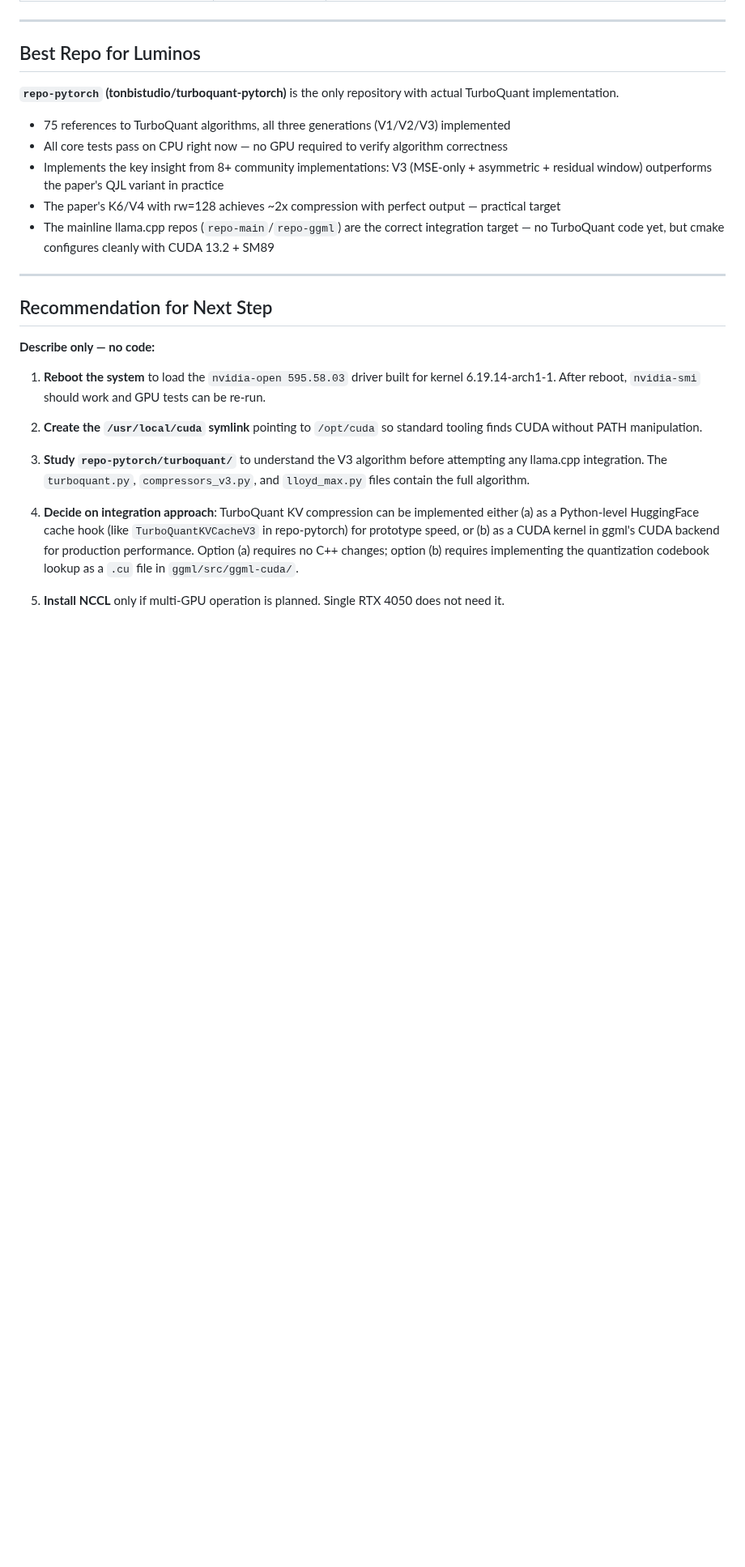
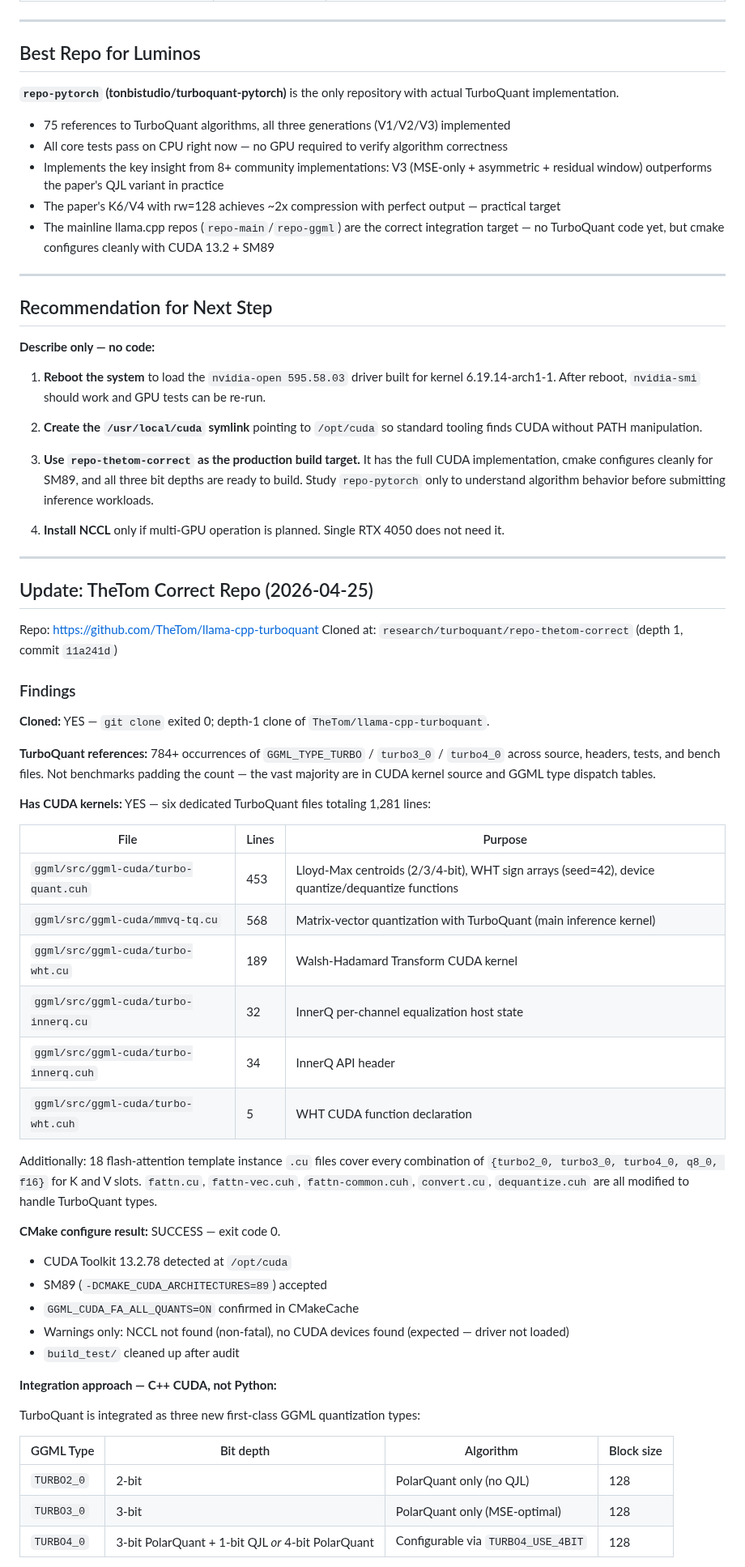
Before and after one commit to vrapatel2002/luminos-os, a Markdown page: research/turboquant/REPO_AUDIT.md, the part around one of its changes. Shown at 81% size. GitHub-like rendering; blank space fills up the shorter version.

Commit message:
research(turboquant): add TheTom correct repo audit
Correct URL: TheTom/llama-cpp-turboquant
Previous audit used wrong URL (TheTom/llama.cpp = 404).

Findings: full CUDA C++ implementation — turbo-quant.cuh (453 lines),
mmvq-tq.cu (568 lines), turbo-wht.cu (189 lines), 18 FA template instances.
TURBO2/3/4_0 as native GGML types. CMake exits 0 for SM89 + GGML_CUDA_FA_ALL_QUANTS.
Recommended as production build target over repo-main/repo-ggml.

Agent: claude-sonnet-4-6
Task: Audit correct TurboQuant repo
Co-Authored-By: Claude Sonnet 4.6 <noreply@anthropic.com>

```diff
--- a/research/turboquant/REPO_AUDIT.md
+++ b/research/turboquant/REPO_AUDIT.md
@@ -178,8 +179,50 @@ Both `repo-main` and `repo-ggml` — cmake exits 0 with:
 
 2. **Create the `/usr/local/cuda` symlink** pointing to `/opt/cuda` so standard tooling finds CUDA without PATH manipulation.
 
-3. **Study `repo-pytorch/turboquant/`** to understand the V3 algorithm before attempting any llama.cpp integration. The `turboquant.py`, `compressors_v3.py`, and `lloyd_max.py` files contain the full algorithm.
+3. **Use `repo-thetom-correct` as the production build target.** It has the full CUDA implementation, cmake configures cleanly for SM89, and all three bit depths are ready to build. Study `repo-pytorch` only to understand algorithm behavior before submitting inference workloads.
 
-4. **Decide on integration approach**: TurboQuant KV compression can be implemented either (a) as a Python-level HuggingFace cache hook (like `TurboQuantKVCacheV3` in repo-pytorch) for prototype speed, or (b) as a CUDA kernel in ggml's CUDA backend for production performance. Option (a) requires no C++ changes; option (b) requires implementing the quantization codebook lookup as a `.cu` file in `ggml/src/ggml-cuda/`.
+4. **Install NCCL** only if multi-GPU operation is planned. Single RTX 4050 does not need it.
 
-5. **Install NCCL** only if multi-GPU operation is planned. Single RTX 4050 does not need it.
+---
+
+## Update: TheTom Correct Repo (2026-04-25)
+
+Repo: https://github.com/TheTom/llama-cpp-turboquant
+Cloned at: `research/turboquant/repo-thetom-correct` (depth 1, commit `11a241d`)
+
+### Findings
+
+**Cloned:** YES — `git clone` exited 0; depth-1 clone of `TheTom/llama-cpp-turboquant`.
+
+**TurboQuant references:** 784+ occurrences of `GGML_TYPE_TURBO` / `turbo3_0` / `turbo4_0` across source, headers, tests, and bench files. Not benchmarks padding the count — the vast majority are in CUDA kernel source and GGML type dispatch tables.
+
+**Has CUDA kernels:** YES — six dedicated TurboQuant files totaling 1,281 lines:
+
+| File | Lines | Purpose |
+|------|-------|---------|
+| `ggml/src/ggml-cuda/turbo-quant.cuh` | 453 | Lloyd-Max centroids (2/3/4-bit), WHT sign arrays (seed=42), device quantize/dequantize functions |
+| `ggml/src/ggml-cuda/mmvq-tq.cu` | 568 | Matrix-vector quantization with TurboQuant (main inference kernel) |
+| `ggml/src/ggml-cuda/turbo-wht.cu` | 189 | Walsh-Hadamard Transform CUDA kernel |
+| `ggml/src/ggml-cuda/turbo-innerq.cu` | 32 | InnerQ per-channel equalization host state |
+| `ggml/src/ggml-cuda/turbo-innerq.cuh` | 34 | InnerQ API header |
+| `ggml/src/ggml-cuda/turbo-wht.cuh` | 5 | WHT CUDA function declaration |
+
+Additionally: 18 flash-attention template instance `.cu` files cover every combination of `{turbo2_0, turbo3_0, turbo4_0, q8_0, f16}` for K and V slots. `fattn.cu`, `fattn-vec.cuh`, `fattn-common.cuh`, `convert.cu`, `dequantize.cuh` are all modified to handle TurboQuant types.
+
+**CMake configure result:** SUCCESS — exit code 0.
+- CUDA Toolkit 13.2.78 detected at `/opt/cuda`
+- SM89 (`-DCMAKE_CUDA_ARCHITECTURES=89`) accepted
+- `GGML_CUDA_FA_ALL_QUANTS=ON` confirmed in CMakeCache
+- Warnings only: NCCL not found (non-fatal), no CUDA devices found (expected — driver not loaded)
+- `build_test/` cleaned up after audit
+
+**Integration approach — C++ CUDA, not Python:**
+
+TurboQuant is integrated as three new first-class GGML quantization types:
+
+| GGML Type | Bit depth | Algorithm | Block size |
+|-----------|-----------|-----------|------------|
+| `TURBO2_0` | 2-bit | PolarQuant only (no QJL) | 128 |
+| `TURBO3_0` | 3-bit | PolarQuant only (MSE-optimal) | 128 |
+| `TURBO4_0` | 3-bit PolarQuant + 1-bit QJL *or* 4-bit PolarQuant | Configurable via `TURBO4_USE_4BIT` | 128 |
+
```
Also changed, not shown: other parts of research/turboquant/REPO_AUDIT.md (+22 -2 lines).
